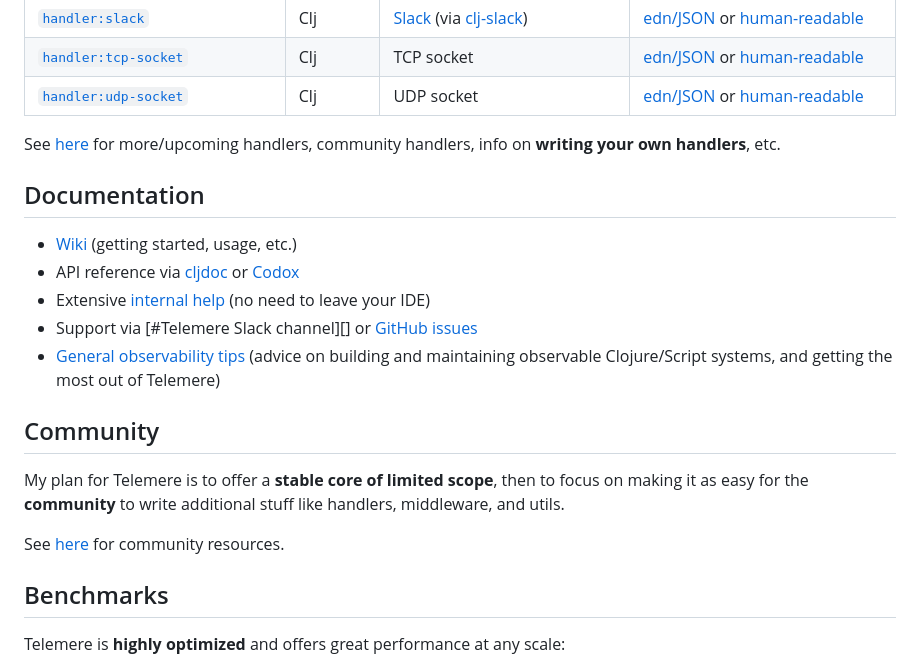
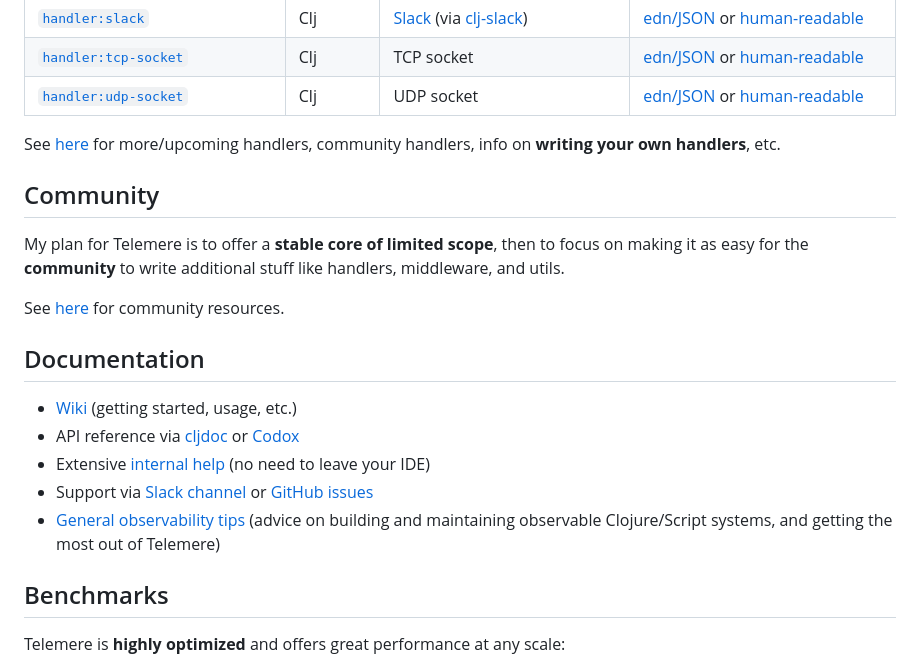
Before and after one commit to taoensso/telemere, a Markdown page: README.md, the part around the change printed below. GitHub-like rendering.

```diff
--- a/README.md
+++ b/README.md
@@ -193,19 +193,19 @@ See linked docstrings below for features and usage:
 
 See [here](../../wiki/4-Handlers) for more/upcoming handlers, community handlers, info on **writing your own handlers**, etc.
 
+## Community
+
+My plan for Telemere is to offer a **stable core of limited scope**, then to focus on making it as easy for the **community** to write additional stuff like handlers, middleware, and utils.
+
+See [here](../../wiki/8-Community) for community resources.
+
 ## Documentation
 
 - [Wiki][GitHub wiki] (getting started, usage, etc.)
 - API reference via [cljdoc][cljdoc docs] or [Codox][Codox docs]
 - Extensive [internal help](#internal-help) (no need to leave your IDE)
-- Support via [#Telemere Slack channel][] or [GitHub issues][]
+- Support via [Slack channel][] or [GitHub issues][]
 - [General observability tips](../../wiki/7-Tips) (advice on building and maintaining observable Clojure/Script systems, and getting the most out of Telemere)
-
-## Community
-
-My plan for Telemere is to offer a **stable core of limited scope**, then to focus on making it as easy for the **community** to write additional stuff like handlers, middleware, and utils.
-
-See [here](../../wiki/8-Community) for community resources.
 
 ## Benchmarks
 
```
Also changed, not shown: other parts of README.md (+1 -1 lines), wiki/3-Config.md (+9 -7 lines).
